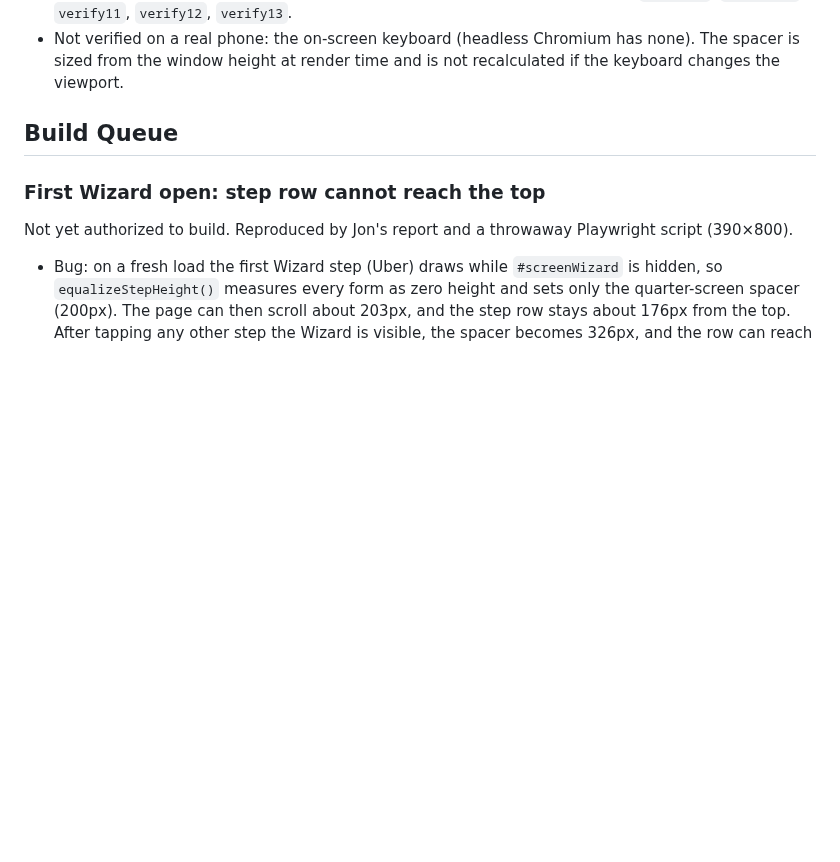
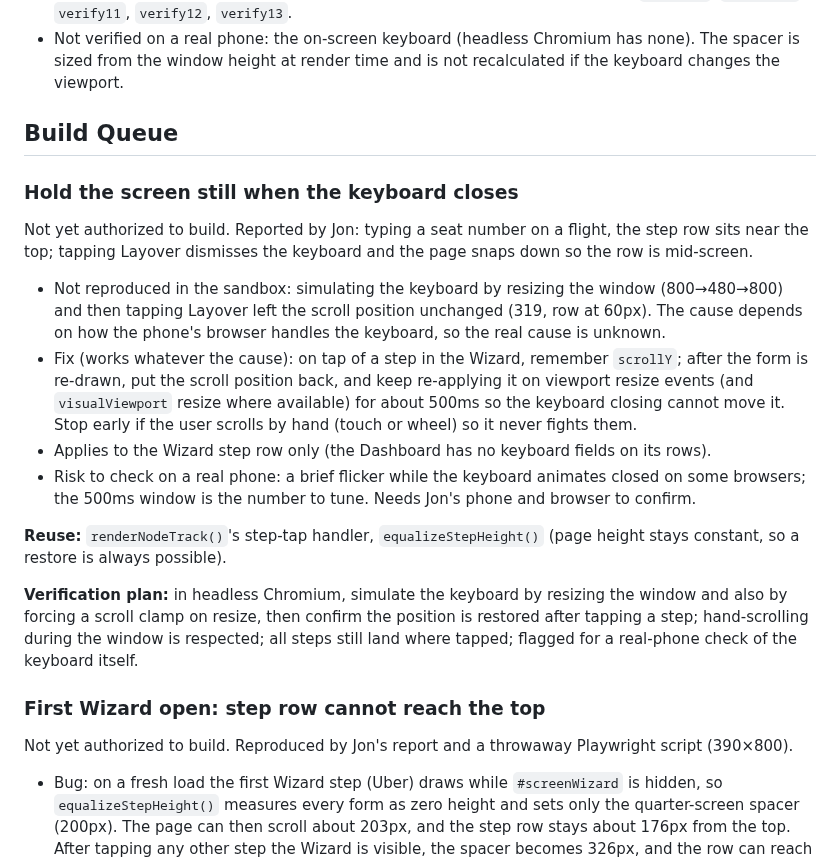
Before and after one commit to TundraJon/Crosswind, a Markdown page: README.md, the part around the change. Drawn GitHub-style; blank space fills up the shorter version.

Commit message:
Queue: hold the screen still when the keyboard closes
Co-Authored-By: Claude Sonnet 5.5 <noreply@anthropic.com>
Claude-Session: https://claude.ai/code/session_01UeDquCh4rcDBqYRLoGtmW9

```diff
--- a/README.md
+++ b/README.md
@@ -252,6 +252,18 @@ Jon wants the step row to stay put as he taps through steps of different heights
 
 ## Build Queue
 
+### Hold the screen still when the keyboard closes
+Not yet authorized to build. Reported by Jon: typing a seat number on a flight, the step row sits near the top; tapping Layover dismisses the keyboard and the page snaps down so the row is mid-screen.
+
+- Not reproduced in the sandbox: simulating the keyboard by resizing the window (800→480→800) and then tapping Layover left the scroll position unchanged (319, row at 60px). The cause depends on how the phone's browser handles the keyboard, so the real cause is unknown.
+- Fix (works whatever the cause): on tap of a step in the Wizard, remember `scrollY`; after the form is re-drawn, put the scroll position back, and keep re-applying it on viewport resize events (and `visualViewport` resize where available) for about 500ms so the keyboard closing cannot move it. Stop early if the user scrolls by hand (touch or wheel) so it never fights them.
+- Applies to the Wizard step row only (the Dashboard has no keyboard fields on its rows).
+- Risk to check on a real phone: a brief flicker while the keyboard animates closed on some browsers; the 500ms window is the number to tune. Needs Jon's phone and browser to confirm.
+
+**Reuse:** `renderNodeTrack()`'s step-tap handler, `equalizeStepHeight()` (page height stays constant, so a restore is always possible).
+
+**Verification plan:** in headless Chromium, simulate the keyboard by resizing the window and also by forcing a scroll clamp on resize, then confirm the position is restored after tapping a step; hand-scrolling during the window is respected; all steps still land where tapped; flagged for a real-phone check of the keyboard itself.
+
 ### First Wizard open: step row cannot reach the top
 Not yet authorized to build. Reproduced by Jon's report and a throwaway Playwright script (390×800).
 
```
